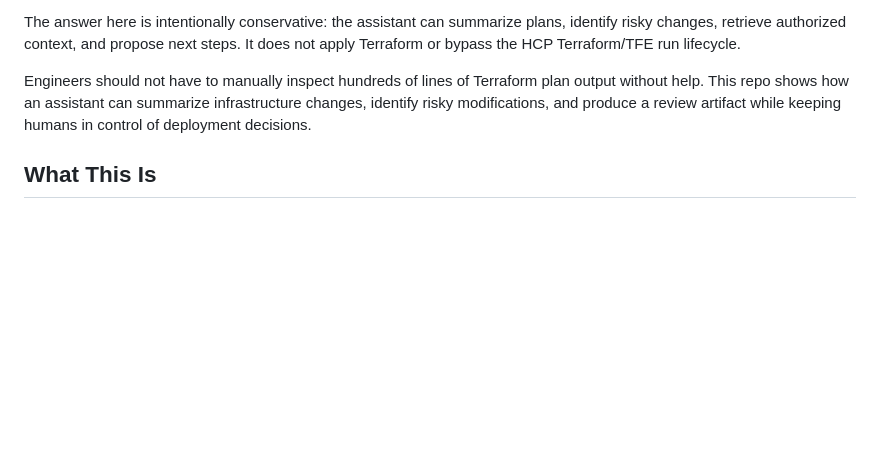
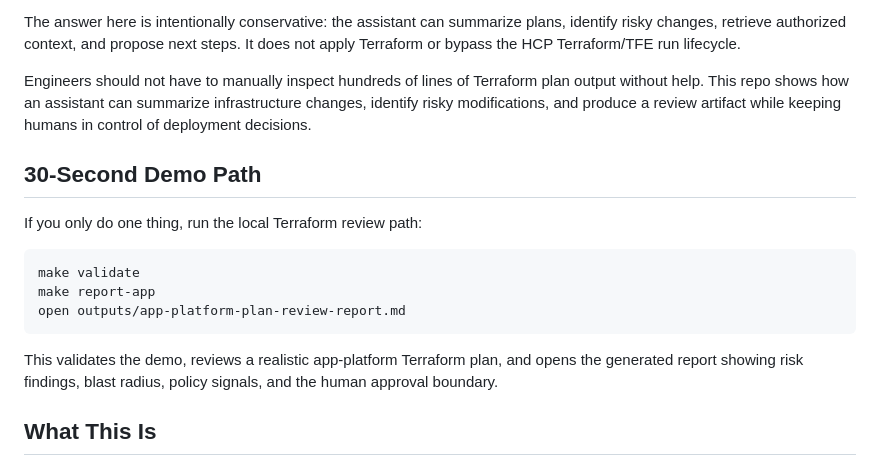
Before and after one commit to DuvalKingJacob/ai-infra-copilot, a Markdown page: README.md, the part around the change. Drawn GitHub-style; blank space fills up the shorter version.

Commit message:
Add quick demo path to README

````diff
--- a/README.md
+++ b/README.md
@@ -9,6 +9,18 @@ This project explores a practical question for platform engineers:
 The answer here is intentionally conservative: the assistant can summarize plans, identify risky changes, retrieve authorized context, and propose next steps. It does not apply Terraform or bypass the HCP Terraform/TFE run lifecycle.
 
 Engineers should not have to manually inspect hundreds of lines of Terraform plan output without help. This repo shows how an assistant can summarize infrastructure changes, identify risky modifications, and produce a review artifact while keeping humans in control of deployment decisions.
+
+## 30-Second Demo Path
+
+If you only do one thing, run the local Terraform review path:
+
+```bash
+make validate
+make report-app
+open outputs/app-platform-plan-review-report.md
+```
+
+This validates the demo, reviews a realistic app-platform Terraform plan, and opens the generated report showing risk findings, blast radius, policy signals, and the human approval boundary.
 
 ## What This Is
 
````
